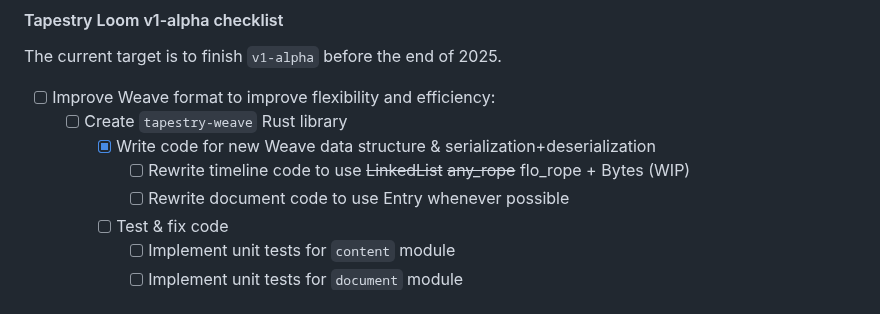
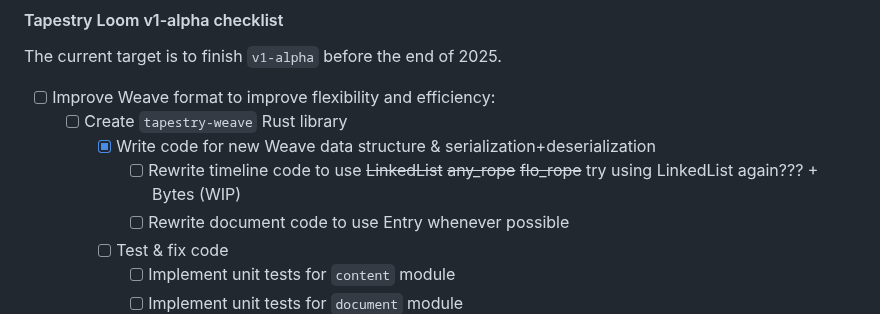
Before and after one commit to transkatgirl/Tapestry-Loom, a Markdown page: README.md, the part around the change. Drawn GitHub-style.

Commit message:
Updated TODOs

```diff
--- a/README.md
+++ b/README.md
@@ -80,7 +80,7 @@ The current target is to finish `v1-alpha` before the end of 2025.
 - [ ] Improve Weave format to improve flexibility and efficiency:
 	- [ ] Create `tapestry-weave` Rust library
 		- [x] Write code for new Weave data structure & serialization+deserialization
-			- [ ] Rewrite timeline code to use ~~LinkedList~~ ~~any_rope~~ flo_rope + Bytes (WIP)
+			- [ ] Rewrite timeline code to use ~~LinkedList~~ ~~any_rope~~ ~~flo_rope~~ try using LinkedList again??? + Bytes (WIP)
 			- [ ] Rewrite document code to use Entry whenever possible
 		- [ ] Test & fix code
 			- [ ] Implement unit tests for `content` module
```
